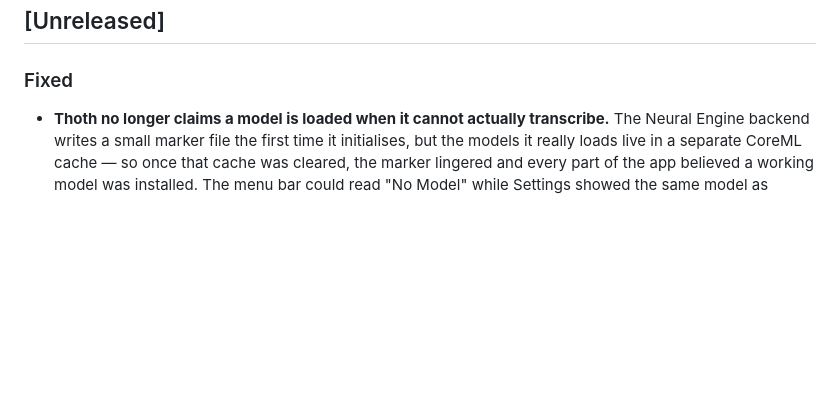
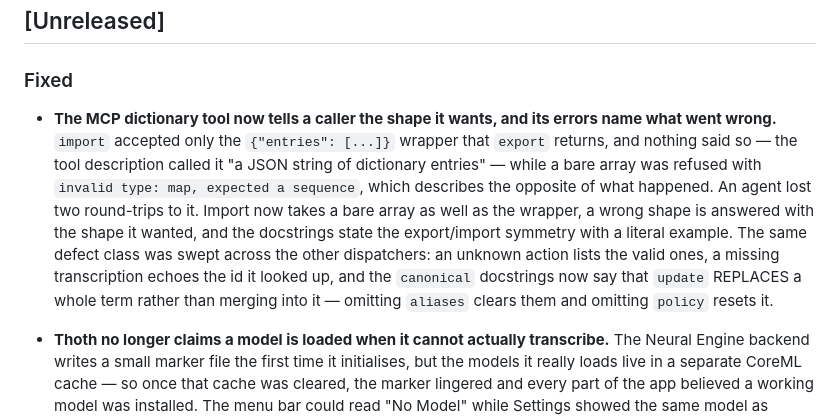
Before and after one commit to poodle64/thoth, a Markdown page: CHANGELOG.md, the part around the change. Drawn GitHub-style; blank space fills up the shorter version.

Commit message:
docs(changelog): the MCP dictionary import shape and the errors around it
404be4e and 720d4b4 landed the fix and left the changelog untouched, so the
release would have shipped it silently.

Co-Authored-By: Claude Opus 5 (1M context) <noreply@anthropic.com>

```diff
--- a/CHANGELOG.md
+++ b/CHANGELOG.md
@@ -7,6 +7,8 @@ The format is based on [Keep a Changelog](https://keepachangelog.com/en/1.0.0/).
 ## [Unreleased]
 
 ### Fixed
+
+- **The MCP dictionary tool now tells a caller the shape it wants, and its errors name what went wrong.** `import` accepted only the `{"entries": [...]}` wrapper that `export` returns, and nothing said so — the tool description called it "a JSON string of dictionary entries" — while a bare array was refused with `invalid type: map, expected a sequence`, which describes the opposite of what happened. An agent lost two round-trips to it. Import now takes a bare array as well as the wrapper, a wrong shape is answered with the shape it wanted, and the docstrings state the export/import symmetry with a literal example. The same defect class was swept across the other dispatchers: an unknown action lists the valid ones, a missing transcription echoes the id it looked up, and the `canonical` docstrings now say that `update` REPLACES a whole term rather than merging into it — omitting `aliases` clears them and omitting `policy` resets it.
 
 - **Thoth no longer claims a model is loaded when it cannot actually transcribe.** The Neural Engine backend writes a small marker file the first time it initialises, but the models it really loads live in a separate CoreML cache — so once that cache was cleared, the marker lingered and every part of the app believed a working model was installed. The menu bar could read "No Model" while Settings showed the same model as "Active", recording started anyway, and the app then sat on "Processing..." for a full minute before giving up. Readiness now follows the CoreML cache itself, recording is blocked up front with a clear message when no model can actually load, and a model that is selected but not installed is labelled "Not installed" instead of "Active".
 
```
